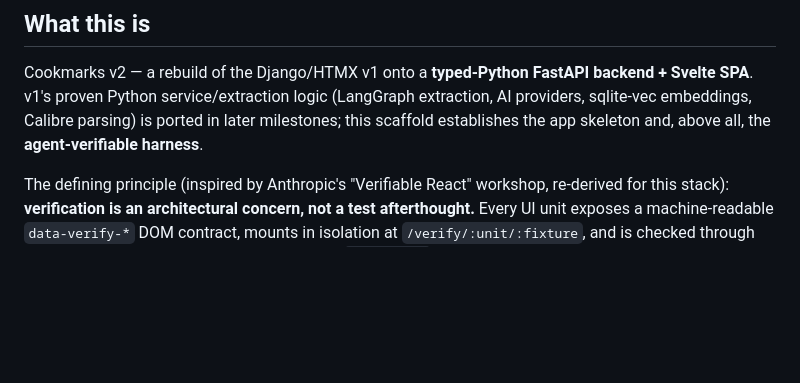
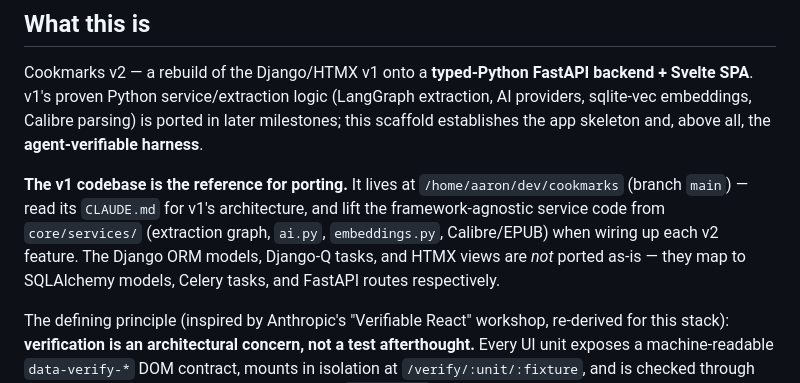
Before and after one commit to elgrove/cookmarks, a Markdown page: CLAUDE.md, the part around the change. Drawn GitHub-style; blank space fills up the shorter version.

Commit message:
docs: point CLAUDE.md at the v1 codebase for porting reference

```diff
--- a/CLAUDE.md
+++ b/CLAUDE.md
@@ -5,6 +5,8 @@ This file provides guidance to Claude Code (claude.ai/code) when working with co
 ## What this is
 
 Cookmarks v2 — a rebuild of the Django/HTMX v1 onto a **typed-Python FastAPI backend + Svelte SPA**. v1's proven Python service/extraction logic (LangGraph extraction, AI providers, sqlite-vec embeddings, Calibre parsing) is ported in later milestones; this scaffold establishes the app skeleton and, above all, the **agent-verifiable harness**.
+
+**The v1 codebase is the reference for porting.** It lives at `/home/aaron/dev/cookmarks` (branch `main`) — read its `CLAUDE.md` for v1's architecture, and lift the framework-agnostic service code from `core/services/` (extraction graph, `ai.py`, `embeddings.py`, Calibre/EPUB) when wiring up each v2 feature. The Django ORM models, Django-Q tasks, and HTMX views are *not* ported as-is — they map to SQLAlchemy models, Celery tasks, and FastAPI routes respectively.
 
 The defining principle (inspired by Anthropic's "Verifiable React" workshop, re-derived for this stack): **verification is an architectural concern, not a test afterthought.** Every UI unit exposes a machine-readable `data-verify-*` DOM contract, mounts in isolation at `/verify/:unit/:fixture`, and is checked through one verdict taxonomy via a single code path (`runFixture`) shared by three consumers — the **agent** (live browser), the **dashboard** (human), and **CI** (headless matrix).
 
```
